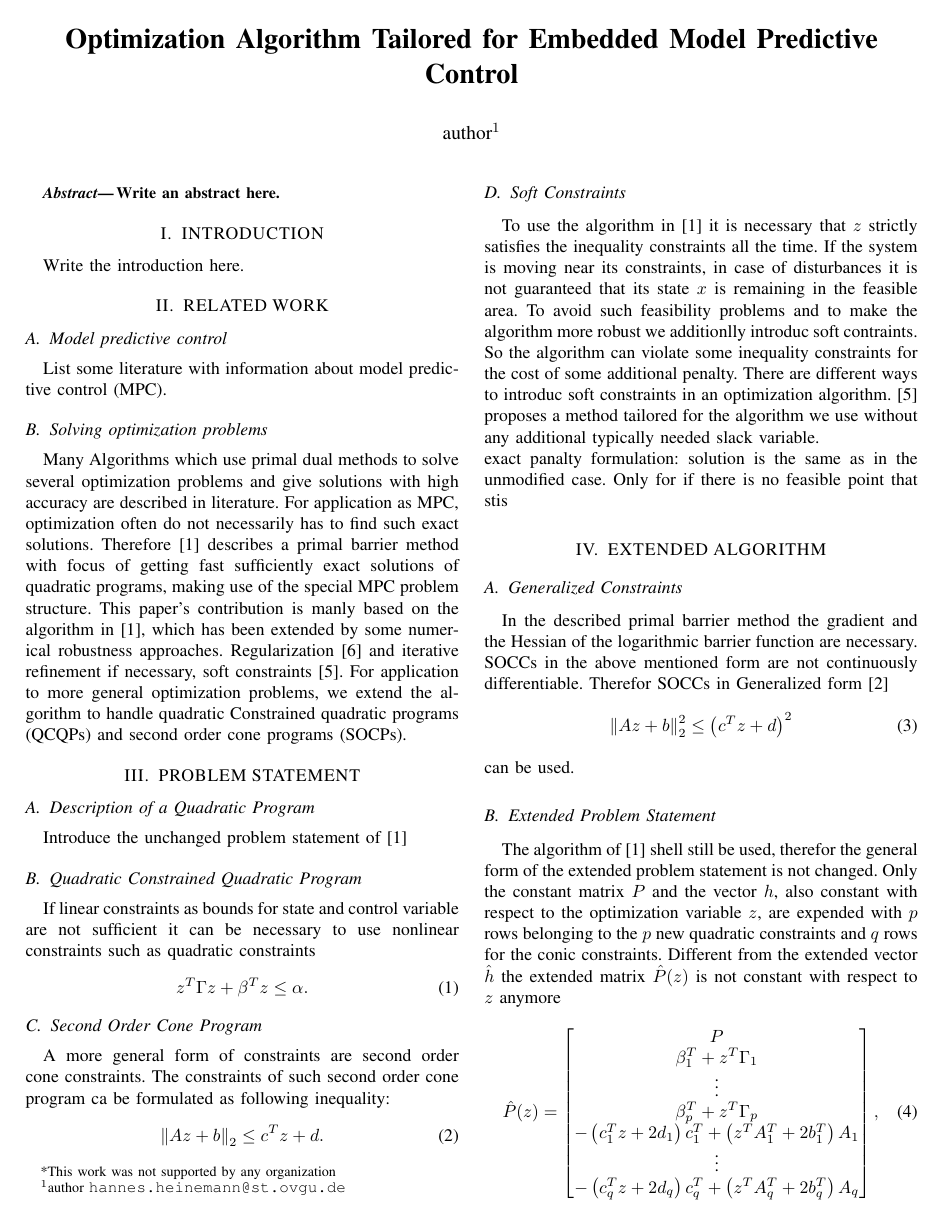
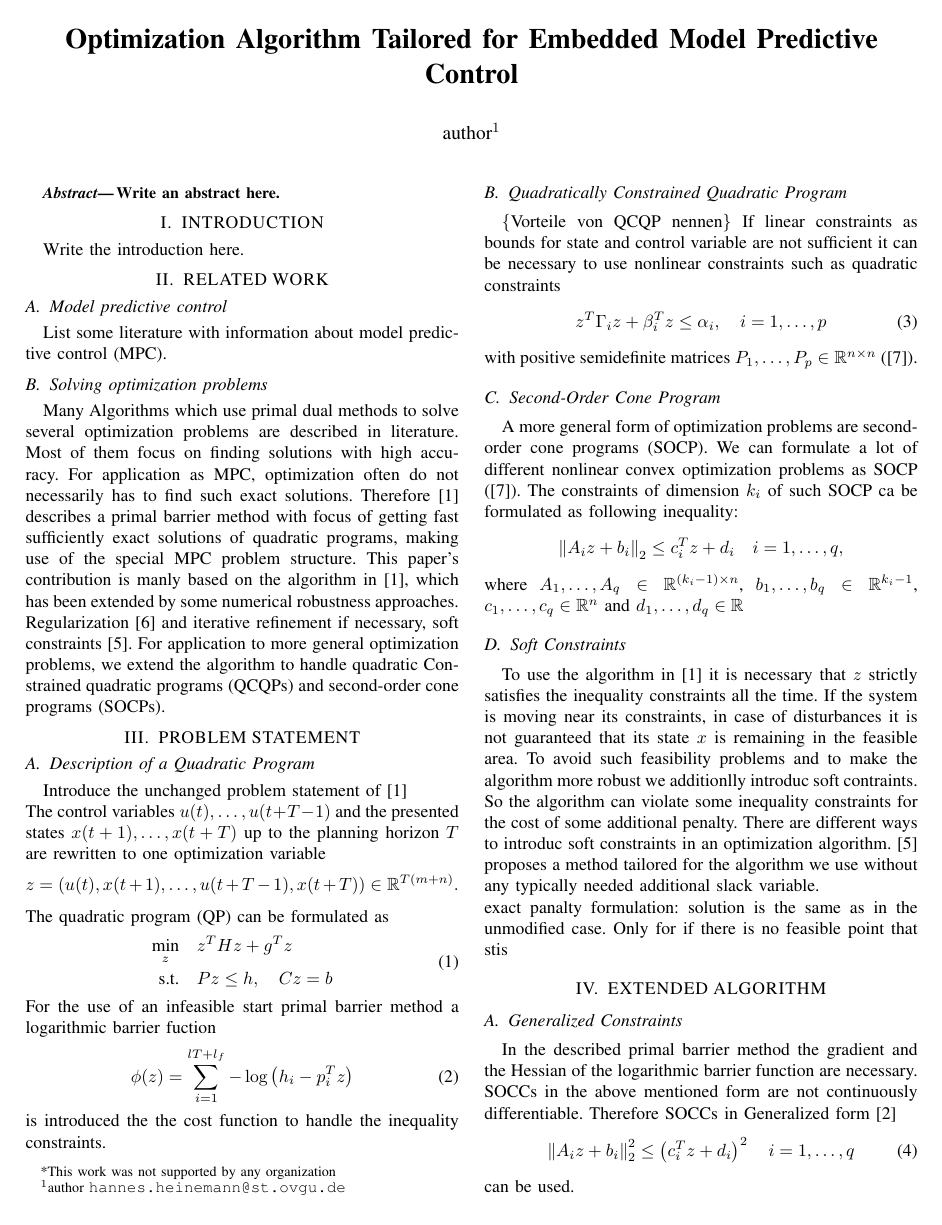
Before and after one commit to JayFenchel/mas_thes, a LaTeX paper (paper/root.tex): page 1 of 2 before the commit and page 1 of 3 after it. Compiled offline with pdfLaTeX; the source files are stored in an older character set and shown here as Unicode.

Commit message:
Arbeit am paper -13:20

```diff
--- a/paper/root.tex
+++ b/paper/root.tex
@@ -20,7 +20,7 @@
 %\usepackage{mathptmx} % assumes new font selection scheme installed
 %\usepackage{times} % assumes new font selection scheme installed
 \usepackage{amsmath} % assumes amsmath package installed
-%\usepackage{amssymb}  % assumes amsmath package installed
+\usepackage{amssymb}  % assumes amsmath package installed
 
 \title{\LARGE \bf
 Optimization Algorithm Tailored for Embedded Model Predictive Control
@@ -64,41 +64,59 @@ List some literature with information about model predictive control (MPC).
 
 \subsection{Solving optimization problems}
 
-Many Algorithms which use primal dual methods to solve several optimization problems and give solutions with high accuracy are described in literature. For application as MPC, optimization often do not necessarily has to find such exact solutions. Therefore \cite{c1} describes a primal barrier method with focus of getting fast sufficiently exact solutions of quadratic programs, making use of the special MPC problem structure. This paper's contribution is manly based on the algorithm in \cite{c1}, which has been extended by some numerical robustness approaches. Regularization \cite{c6} and iterative refinement if necessary, soft constraints \cite{c5}. For application to more general optimization problems, we extend the algorithm to handle quadratic Constrained quadratic programs (QCQPs) and second order cone programs (SOCPs).
+Many Algorithms which use primal dual methods to solve several optimization problems are described in literature. Most of them focus on finding solutions with high accuracy. For application as MPC, optimization often do not necessarily has to find such exact solutions. Therefore \cite{c1} describes a primal barrier method with focus of getting fast sufficiently exact solutions of quadratic programs, making use of the special MPC problem structure. This paper's contribution is manly based on the algorithm in \cite{c1}, which has been extended by some numerical robustness approaches. Regularization \cite{c6} and iterative refinement if necessary, soft constraints \cite{c5}. For application to more general optimization problems, we extend the algorithm to handle quadratic Constrained quadratic programs (QCQPs) and second-order cone programs (SOCPs).
 
 \section{PROBLEM STATEMENT}
 
 \subsection{Description of a Quadratic Program}
 
-Introduce the unchanged problem statement of \cite{c1}
+Introduce the unchanged problem statement of \cite{c1}\\
+The control variables $u(t),\dots, u(t+T-1)$ and the presented states $x(t+1),\dots, x(t+T)$ up to the planning horizon $T$ are rewritten to one optimization variable
+\begin{equation*}
+  z = (u(t),x(t+1),\dots,u(t+T-1),x(t+T))\in \mathbb{R}^{T(m+n)}.
+\end{equation*}
+The quadratic program (QP) can be formulated as
+\begin{equation}\begin{split}
+  \underset{z}{\text{min}}\quad &z^{T}Hz + g^{T}z\\
+  \text{s.t.} \quad &Pz \leq h,\quad Cz=b
+\end{split}\end{equation}
+For the use of an infeasible start primal barrier method a logarithmic barrier fuction
+\begin{equation}
+  \phi(z)=\sum_{i=1}^{lT+l_{f}}-\log \left ( h_{i}-p_{i}^Tz \right )
+\end{equation}
+ is introduced the the cost function to handle the inequality constraints.
 
-\subsection{Quadratic Constrained Quadratic Program}
+\subsection{Quadratically Constrained Quadratic Program}
+\{Vorteile von QCQP nennen\}
 If linear constraints as bounds for state and control variable are not sufficient it can be necessary to use nonlinear constraints such as quadratic constraints
 \begin{equation}
- z^{T}\Gamma z+\beta^{T}z\leq\alpha.
+\label{eq:qc}
+ z^{T}\Gamma_{i} z+\beta_{i}^{T}z\leq\alpha_{i},\quad i=1, \dots, p
 \end{equation}
-\subsection{Second Order Cone Program}
-A more general form of constraints are second order cone constraints. The constraints of such second order cone program ca be formulated as following
+with positive semidefinite matrices $P_{1},\dots,P_{p} \in \mathbb{R}^{n\times n}$ (\cite{c7}).
+\subsection{Second-Order Cone Program}
+A more general form of optimization problems are second-order cone programs (SOCP). We can formulate a lot of different nonlinear convex optimization problems as SOCP (\cite{c7}). The constraints of dimension $k_{i}$ of such SOCP ca be formulated as following
 %:
 %\{Description as Cone Definition K:=...\}
 %as following
 inequality:
-\begin{equation}
- \left \|Az+b  \right \|_{2} \leq c^{T}z+d.
-\end{equation}
+\begin{equation*}
+ \left \|A_{i}z+b_{i}  \right \|_{2} \leq c_{i}^{T}z+d_{i}\quad i=1, \dots, q,
+\end{equation*}
+where $A_{1},\dots,A_{q} \in \mathbb{R}^{(k_{i}-1)\times n}$, $b_{1},\dots,b_{q} \in \mathbb{R}^{k_{i}-1}$, $c_{1},\dots,c_{q} \in \mathbb{R}^{n}$ and $d_{1},\dots,d_{q} \in \mathbb{R}$
 
 \subsection{Soft Constraints}
-To use the algorithm in \cite{c1} it is necessary that $z$ strictly satisfies the inequality constraints all the time. If the system is moving near its constraints, in case of disturbances it is not guaranteed that its state $x$ is remaining in the feasible area. To avoid such feasibility problems and to make the algorithm more robust we additionlly introduc soft contraints. So the algorithm can violate some inequality constraints for the cost of some additional penalty. There are different ways to introduc soft constraints in an optimization algorithm. \cite{c5} proposes a method tailored for the algorithm we use without any additional typically needed slack variable.\\
+To use the algorithm in \cite{c1} it is necessary that $z$ strictly satisfies the inequality constraints all the time. If the system is moving near its constraints, in case of disturbances it is not guaranteed that its state $x$ is remaining in the feasible area. To avoid such feasibility problems and to make the algorithm more robust we additionlly introduc soft contraints. So the algorithm can violate some inequality constraints for the cost of some additional penalty. There are different ways to introduc soft constraints in an optimization algorithm. \cite{c5} proposes a method tailored for the algorithm we use without any typically needed additional slack variable.\\
 exact panalty formulation: solution is the same as in the unmodified case. Only for if there is no feasible point that stis
 
 \section{EXTENDED ALGORITHM}
 
 \subsection{Generalized Constraints}
-In the described primal barrier method the gradient and the Hessian of the logarithmic barrier function are necessary. SOCCs in the above mentioned form are not continuously differentiable. Therefor SOCCs in Generalized form \cite{c2}
+In the described primal barrier method the gradient and the Hessian of the logarithmic barrier function are necessary. SOCCs in the above mentioned form are not continuously differentiable. Therefore SOCCs in Generalized form \cite{c2}
 \begin{equation}
- \left \|Az+b  \right \|_{2}^2 \leq \left (c^{T}z+d  \right )^{2}
+\label{eq:gen_socc}
+ \left \|A_{i}z+b_{i}  \right \|_{2}^2 \leq \left (c_{i}^{T}z+d_{i}  \right )^{2}\quad i=1, \dots, q
 \end{equation}
 can be used.
 
 \subsection{Extended Problem Statement}
-The algorithm of \cite{c1} shell still be used, therefor the general form of the extended problem statement is not changed. Only the constant matrix $P$ and the vector $h$, also constant with respect to the optimization variable $z$, are expended with $p$ rows belonging to the $p$ new quadratic constraints and $q$ rows for the conic constraints. Different from the extended vector $\hat{h}$ the extended matrix $\hat{P}(z)$ is not constant with respect to $z$ anymore
@@ -107,5 +131,3 @@ The algorithm of \cite{c1} shell still be used, therefor the general form of the
 	-\left( c_{1}^{T}z +2d_{1} \right )c_{1}^{T}+\left ( z^{T}A_{1}^{T}+2b_{1}^{T} \right )A_{1}\\
 	\vdots\\
 	-\left( c_{q}^{T}z +2d_{q} \right )c_{q}^{T}+\left ( z^{T}A_{q}^{T}+2b_{q}^{T} \right )A_{q}
-  \end{bmatrix},
-\end{equation}
@@ -113,2 +138 @@ The algorithm of \cite{c1} shell still be used, therefor the general form of the
 	\hat{h} = \begin{bmatrix} h\\ \alpha_{1}^{T}\\ \vdots\\ \alpha_{p}^{T}\\d_{1}^{2}-b_{1}^{T}b_{1}\\\vdots\\d_{q}^{2}-b_{q}^{T}b_{q}\end{bmatrix}.
-\end{equation}
```
Also changed, not shown: Latex/Kapitel/Algorithmus.tex (+1 -1 lines), Latex/MasterThesis.pdf, paper/root.pdf, paper/root.tex (39 more changed lines).
